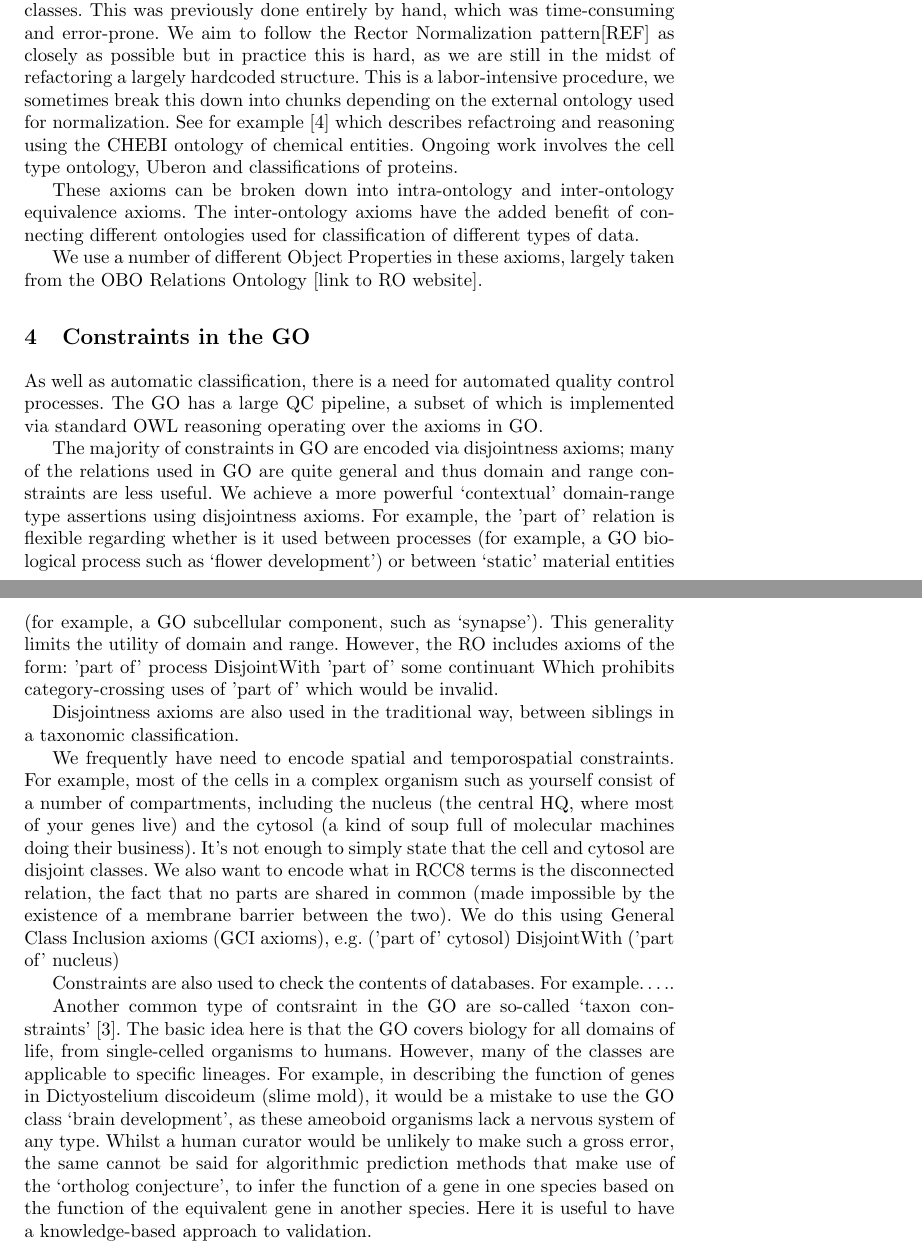
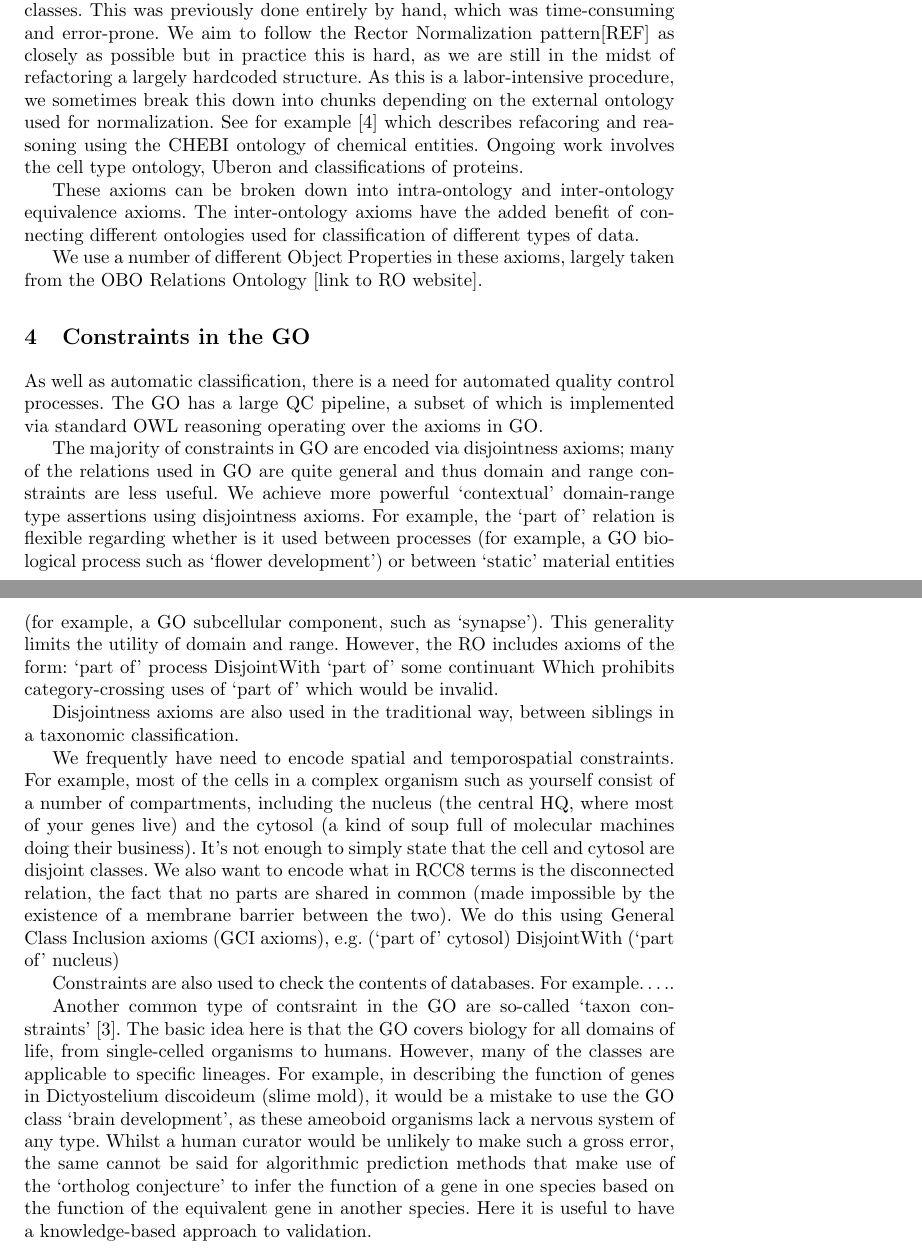
Before and after one commit to cmungall/go-owled-paper, a LaTeX paper (go-owled-paper.tex): two parts of pages 2 and 3 of 5, joined at a grey line, cut so that both start at the same text. Compiled offline with pdfLaTeX.

Commit message:
Update go-owled-paper.tex
Few minor comments and corrections.

```diff
--- a/go-owled-paper.tex
+++ b/go-owled-paper.tex
@@ -125,9 +125,10 @@ The entire ontology reasons in nn s in Elk\cite{Kazakov2014}, and nn minutes in
 
 The meat and potatoes for reasoning in GO are the equivalence axioms, most typically of a ‘genus-differentia’ form, i.e. X EquivalentTo G and R1 some Y1 and … Rn some Yn. These are known colloquially in GO as ‘cross products’, since the set of such defined classes X can be drawn from the cross-product of the set G and the sets Y1..Yn.
 
-The existence of these axioms allow us to use reasoners to automatically classify the GO, something that is vitally important in an ontology with so many classes. This was previously done entirely by hand, which was time-consuming and error-prone. We aim to follow the Rector Normalization pattern[REF] as closely as possible but in practice this is hard, as we are still in the midst of refactoring a largely hardcoded structure. This is a labor-intensive procedure, we sometimes break this down into chunks depending on the external ontology used for normalization. See for example \cite{Hill2013} which describes refactroing and reasoning using the CHEBI ontology of chemical entities. Ongoing work involves the cell type ontology, Uberon and classifications of proteins.
+The existence of these axioms allow us to use reasoners to automatically classify the GO, something that is vitally important in an ontology with so many classes. This was previously done entirely by hand, which was time-consuming and error-prone. We aim to follow the Rector Normalization pattern[REF] as closely as possible but in practice this is hard, as we are still in the midst of refactoring a largely hardcoded structure. As this is a labor-intensive procedure, we sometimes break this down into chunks depending on the external ontology used for normalization. See for example \cite{Hill2013} which describes refacoring and reasoning using the CHEBI ontology of chemical entities. Ongoing work involves the cell type ontology, Uberon and classifications of proteins.
 
-These axioms can be broken down into intra-ontology and inter-ontology equivalence axioms. The inter-ontology axioms have the added benefit of connecting different ontologies used for classification of different types of data.
+These axioms can be broken down into intra-ontology and inter-ontology equivalence axioms. % Intra-ontology not necessarily equivalence
+The inter-ontology axioms have the added benefit of connecting different ontologies used for classification of different types of data.
 
 We use a number of different Object Properties in these axioms, largely taken from the OBO Relations Ontology [link to RO website].
 
@@ -138,18 +139,18 @@ We use a number of different Object Properties in these axioms, largely taken fr
 
 As well as automatic classification, there is a need for automated quality control processes. The GO has a large QC pipeline, a subset of which is implemented via standard OWL reasoning operating over the axioms in GO.
 
-The majority of constraints in GO are encoded via disjointness axioms; many of the relations used in GO are quite general and thus domain and range constraints are less useful. We achieve a more powerful ‘contextual’ domain-range type assertions using disjointness axioms. For example, the 'part of' relation is flexible regarding whether is it used between processes (for example, a GO biological process such as ‘flower development’) or between ‘static’ material entities (for example, a GO subcellular component, such as ‘synapse’). This generality limits the utility of domain and range. However, the RO includes axioms of the form:
-    'part of' process DisjointWith 'part of' some continuant
-Which prohibits category-crossing uses of 'part of' which would be invalid.
+The majority of constraints in GO are encoded via disjointness axioms; many of the relations used in GO are quite general and thus domain and range constraints are less useful. We achieve more powerful ‘contextual’ domain-range type assertions using disjointness axioms. For example, the `part of' relation is flexible regarding whether is it used between processes (for example, a GO biological process such as ‘flower development’) or between ‘static’ material entities (for example, a GO subcellular component, such as ‘synapse’). This generality limits the utility of domain and range. However, the RO includes axioms of the form:
+    `part of' process DisjointWith `part of' some continuant
+Which prohibits category-crossing uses of `part of' which would be invalid.
 
 Disjointness axioms are also used in the traditional way, between siblings in a taxonomic classification.
 
 We frequently have need to encode spatial and temporospatial constraints. For example, most of the cells in a complex organism such as yourself consist of a number of compartments, including the nucleus (the central HQ, where most of your genes live) and the cytosol (a kind of soup full of molecular machines doing their business). It’s not enough to simply state that the cell and cytosol are disjoint classes. We also want to encode what in RCC8 terms is the disconnected relation, the fact that no parts are shared in common (made impossible by the existence of a membrane barrier between the two). We do this using General Class Inclusion axioms (GCI axioms), e.g.
-     ('part of' cytosol) DisjointWith ('part of' nucleus)
+     (`part of' cytosol) DisjointWith (`part of' nucleus)
 
 Constraints are also used to check the contents of databases. For example…..
 
-Another common type of contsraint in the GO are so-called ‘taxon constraints’ \cite{Deegan2010}. The basic idea here is that the GO covers biology for all domains of life, from single-celled organisms to humans. However, many of the classes are applicable to specific lineages. For example, in describing the function of genes in Dictyostelium discoideum (slime mold), it would be a mistake to use the GO class ‘brain development’, as these ameoboid organisms lack a nervous system of any type. Whilst a human curator would be unlikely to make such a gross error, the same cannot be said for algorithmic prediction methods that make use of the ‘ortholog conjecture’, to infer the function of a gene in one species based on the function of the equivalent gene in another species. Here it is useful to have a knowledge-based approach to validation.
+Another common type of contsraint in the GO are so-called `taxon constraints' \cite{Deegan2010}. The basic idea here is that the GO covers biology for all domains of life, from single-celled organisms to humans. However, many of the classes are applicable to specific lineages. For example, in describing the function of genes in Dictyostelium discoideum (slime mold), it would be a mistake to use the GO class ‘brain development’, as these ameoboid organisms lack a nervous system of any type. Whilst a human curator would be unlikely to make such a gross error, the same cannot be said for algorithmic prediction methods that make use of the `ortholog conjecture' to infer the function of a gene in one species based on the function of the equivalent gene in another species. Here it is useful to have a knowledge-based approach to validation.
 
 
 % ========================================
```
Also changed, not shown: go-owled-paper.tex (4 more changed lines).
